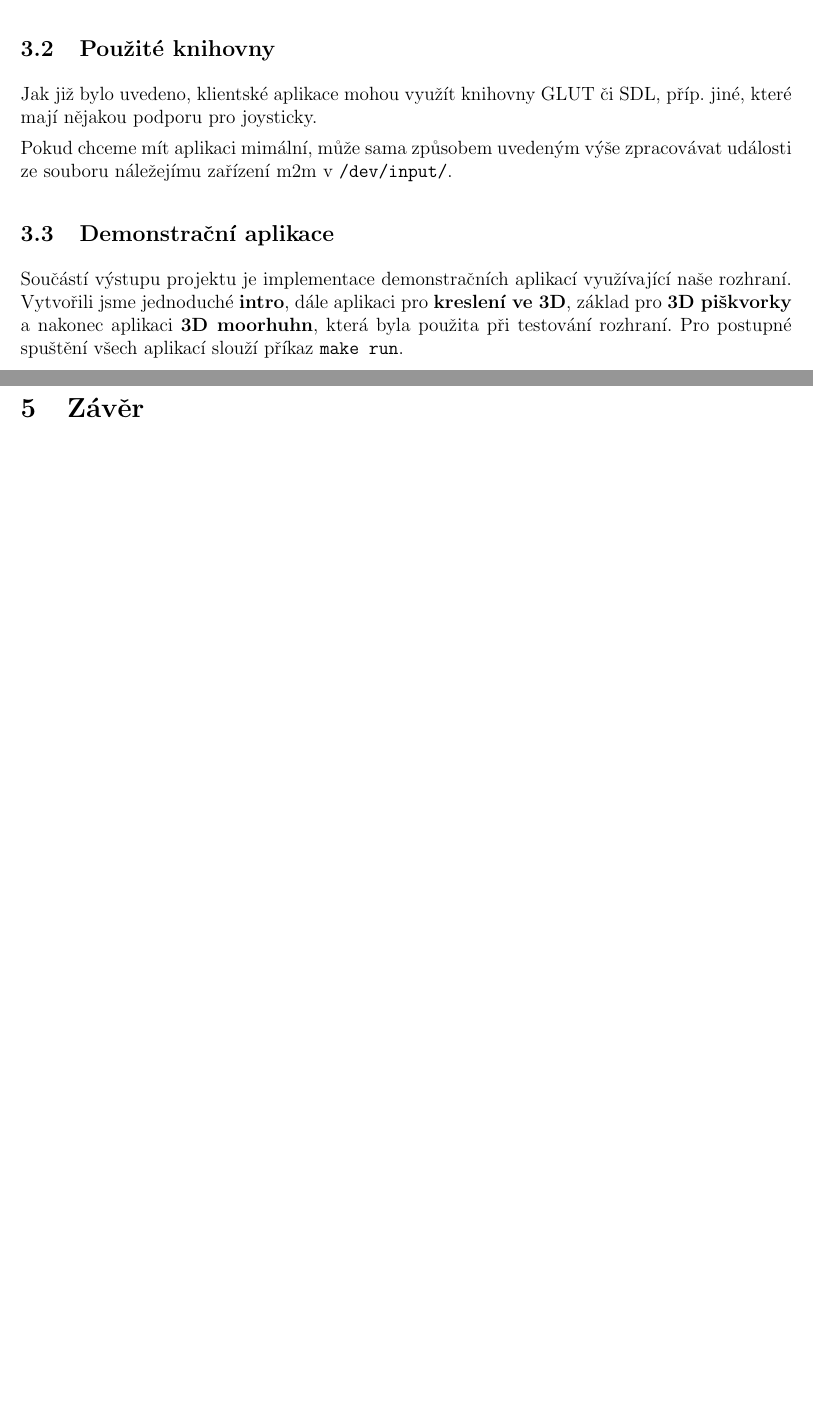
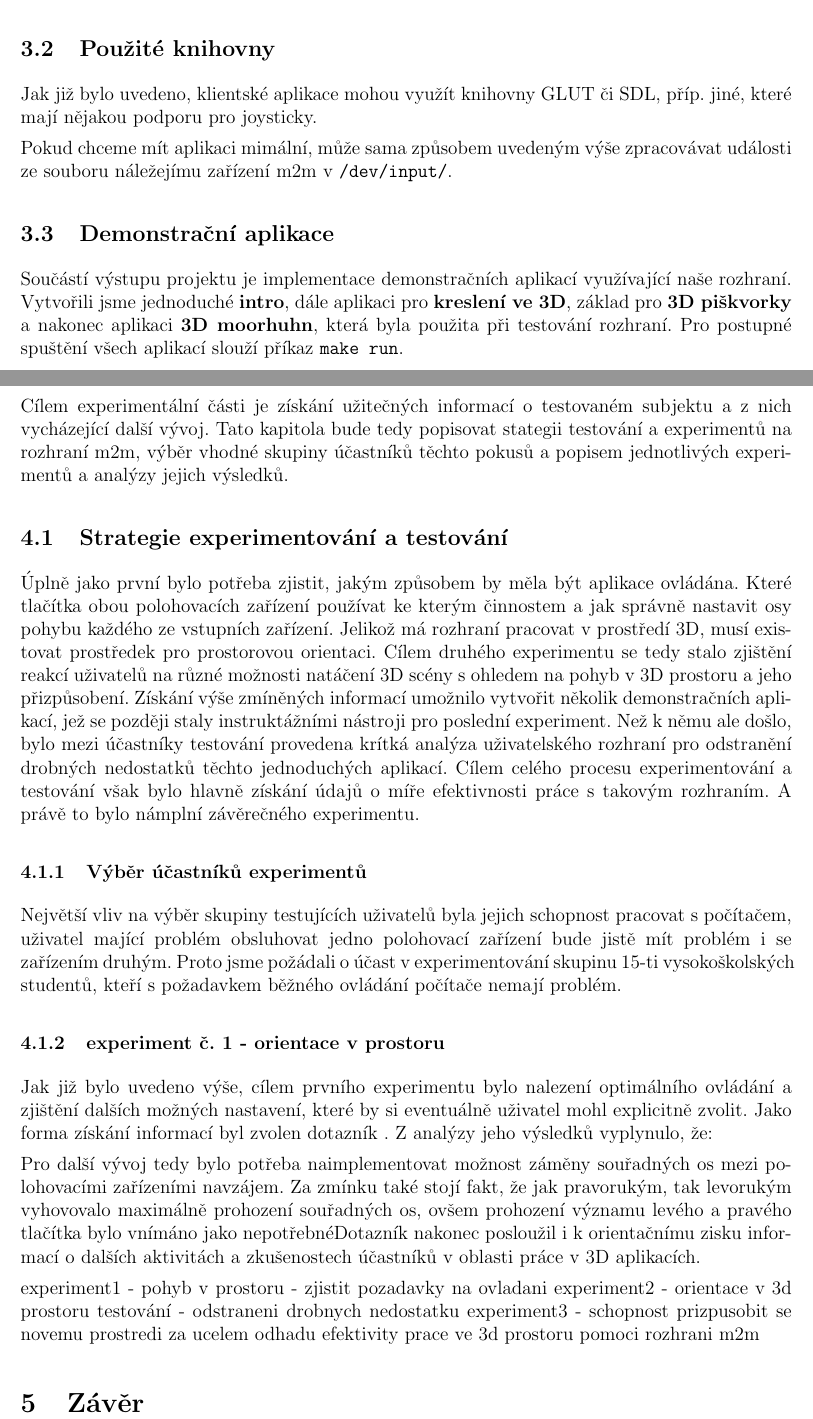
Before and after one commit to nixie/mice2mouse, a LaTeX document (doc/documentation.tex, which reads doc/experimenty.tex): two parts of pages 6 and 7 of 8, joined at a grey line, cut so that both start at the same text, the shorter picture padded with empty space. Compiled offline with pdfLaTeX.

Commit message:
upraveno pravidlo pro makefile, pridana cca 1 A4 zakladnich informaci o experimentovani. Pokracovani priste...

```diff
--- a/doc/experimenty.tex
+++ b/doc/experimenty.tex
@@ -2,3 +2,22 @@
 % Date:      13.12.2011 17:00
 
 \section{Experimenty a testování}
+Cílem experimentální části je získání užitečných informací o testovaném subjektu a z nich vycházející další vývoj. Tato kapitola bude tedy popisovat stategii testování a experimentů na rozhraní m2m, výběr vhodné skupiny účastníků těchto pokusů a popisem jednotlivých experimentů a analýzy jejich výsledků.
+
+\subsection{Strategie experimentování a testování}
+Úplně jako první bylo potřeba zjistit, jakým způsobem by měla být aplikace ovládána. Které tlačítka obou polohovacích zařízení používat ke kterým činnostem a jak správně nastavit osy pohybu každého ze vstupních zařízení. Jelikož má rozhraní pracovat v prostředí 3D, musí existovat prostředek pro prostorovou orientaci. Cílem druhého experimentu se tedy stalo zjištění reakcí uživatelů na různé možnosti natáčení 3D scény s ohledem na pohyb v 3D prostoru a jeho přizpůsobení. Získání výše zmíněných informací umožnilo vytvořit několik demonstračních aplikací, jež se později staly instruktážními nástroji pro poslední experiment. Než k němu ale došlo, bylo mezi účastníky testování provedena krítká analýza uživatelského rozhraní pro odstranění drobných nedostatků těchto jednoduchých aplikací. Cílem celého procesu experimentování a testování však bylo hlavně získání údajů o míře efektivnosti práce s takovým rozhraním. A právě to bylo námplní závěrečného experimentu.
+
+\subsubsection{Výběr účastníků experimentů}
+Největší vliv na výběr skupiny testujících uživatelů byla jejich schopnost pracovat s počítačem, uživatel mající problém obsluhovat jedno polohovací zařízení bude jistě mít problém i se zařízením druhým. Proto jsme požádali o účast v experimentování skupinu 15-ti vysokoškolských studentů, kteří s požadavkem běžného ovládání počítače nemají problém.
+
+\subsubsection{experiment č. 1 - orientace v prostoru}
+Jak již bylo uvedeno výše, cílem prvního experimentu bylo nalezení optimálního ovládání a zjištění dalších možných nastavení, které by si eventuálně uživatel mohl explicitně zvolit. Jako forma získání informací byl zvolen dotazník %priloha dotaznik 1
+. Z analýzy jeho výsledků vyplynulo, že: %dodelat
+
+Pro další vývoj tedy bylo potřeba naimplementovat možnost záměny souřadných os mezi polohovacími zařízeními navzájem. Za zmínku také stojí fakt, že jak pravorukým, tak levorukým vyhovovalo maximálně prohození souřadných os, ovšem prohození významu levého a pravého tlačítka bylo vnímáno jako nepotřebné%opravdu?
+Dotazník nakonec posloužil i k orientačnímu zisku informací o dalších aktivitách a zkušenostech účastníků v oblasti práce v 3D aplikacích.
+
+experiment1 - pohyb v prostoru - zjistit pozadavky na ovladani
+experiment2 - orientace v 3d prostoru
+testování   - odstraneni drobnych nedostatku
+experiment3 - schopnost prizpusobit se novemu prostredi za ucelem odhadu efektivity prace ve 3d prostoru pomoci rozhrani m2m
```
Also changed, not shown: Makefile.
